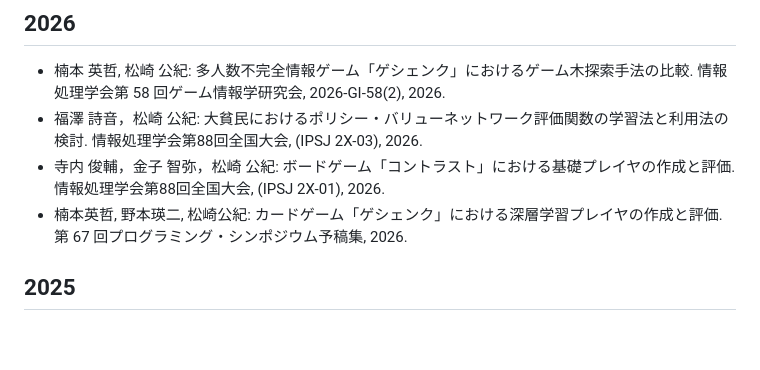
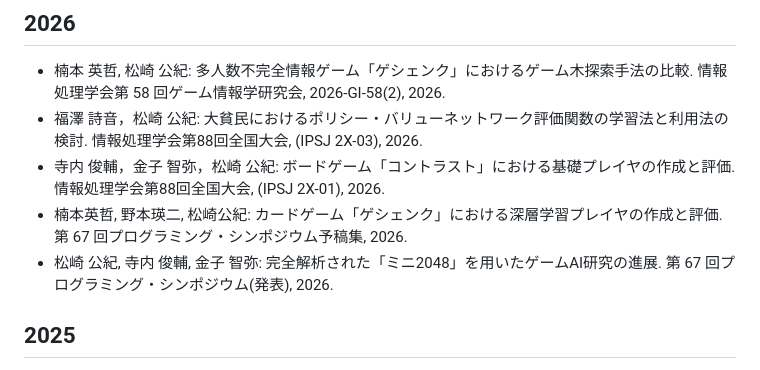
Before and after one commit to kmatsu0320/matsuzaki-lab, a Markdown page: docs/publications.md, the part around the change. Drawn GitHub-style; blank space fills up the shorter version.

Commit message:
口頭発表を追加

```diff
--- a/docs/publications.md
+++ b/docs/publications.md
@@ -6,6 +6,7 @@
 - 福澤 詩音，松崎 公紀: 大貧民におけるポリシー・バリューネットワーク評価関数の学習法と利用法の検討. 情報処理学会第88回全国大会, (IPSJ 2X-03), 2026.
 - 寺内 俊輔，金子 智弥，松崎 公紀: ボードゲーム「コントラスト」における基礎プレイヤの作成と評価. 情報処理学会第88回全国大会, (IPSJ 2X-01), 2026.
 - 楠本英哲, 野本瑛二, 松崎公紀: カードゲーム「ゲシェンク」における深層学習プレイヤの作成と評価. 第 67 回プログラミング・シンポジウム予稿集, 2026.
+- 松崎 公紀, 寺内 俊輔, 金子 智弥: 完全解析された「ミニ2048」を用いたゲームAI研究の進展. 第 67 回プログラミング・シンポジウム(発表), 2026.
 
 ## 2025
 
```
